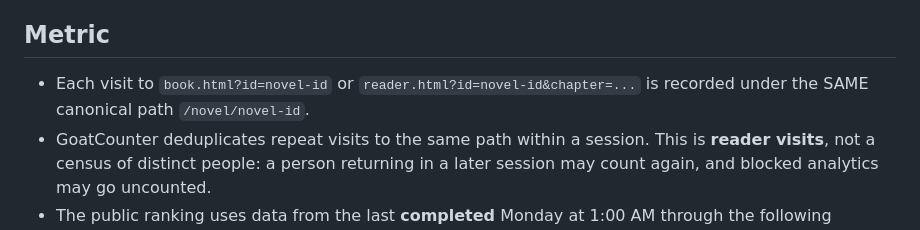
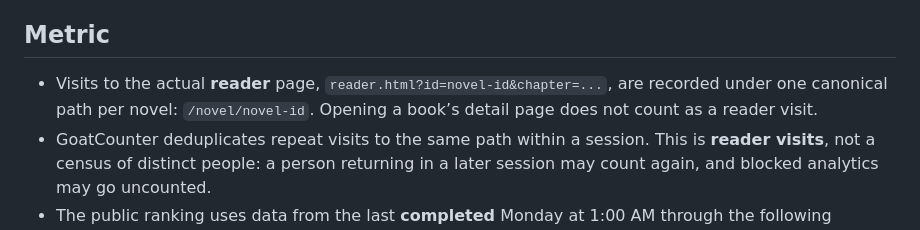
Before and after one commit to TheBoomDog/theboomdog.github.io, a Markdown page: docs/readership-rankings.md, the part around the change. GitHub-like rendering.

Commit message:
Clarify readership only counts chapter reader visits

```diff
--- a/docs/readership-rankings.md
+++ b/docs/readership-rankings.md
@@ -6,9 +6,9 @@ until GoatCounter is connected.
 
 ## Metric
 
-- Each visit to `book.html?id=novel-id` or
-  `reader.html?id=novel-id&chapter=...` is recorded under the SAME canonical
-  path `/novel/novel-id`.
+- Visits to the actual **reader** page, `reader.html?id=novel-id&chapter=...`,
+  are recorded under one canonical path per novel: `/novel/novel-id`.
+  Opening a book’s detail page does not count as a reader visit.
 - GoatCounter deduplicates repeat visits to the same path within a session.
   This is **reader visits**, not a census of distinct people: a person returning
   in a later session may count again, and blocked analytics may go uncounted.
```
